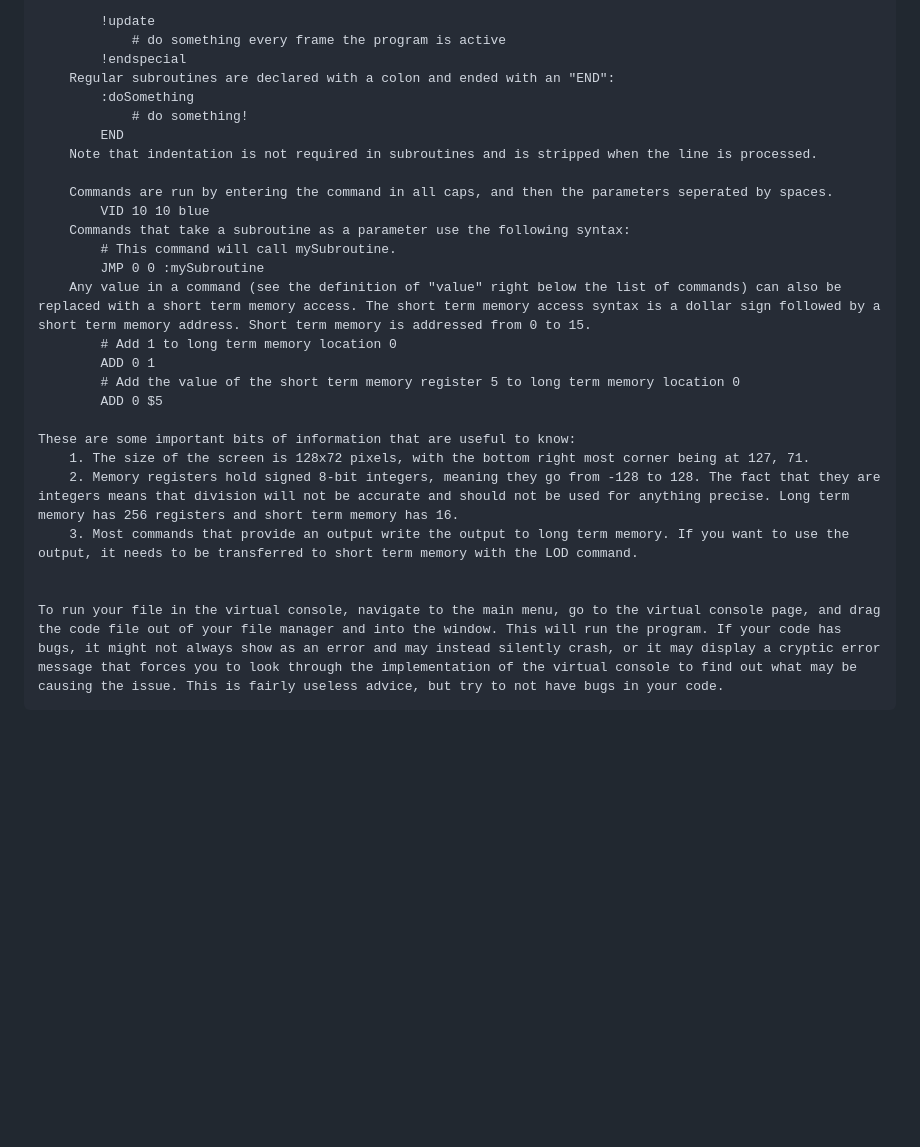
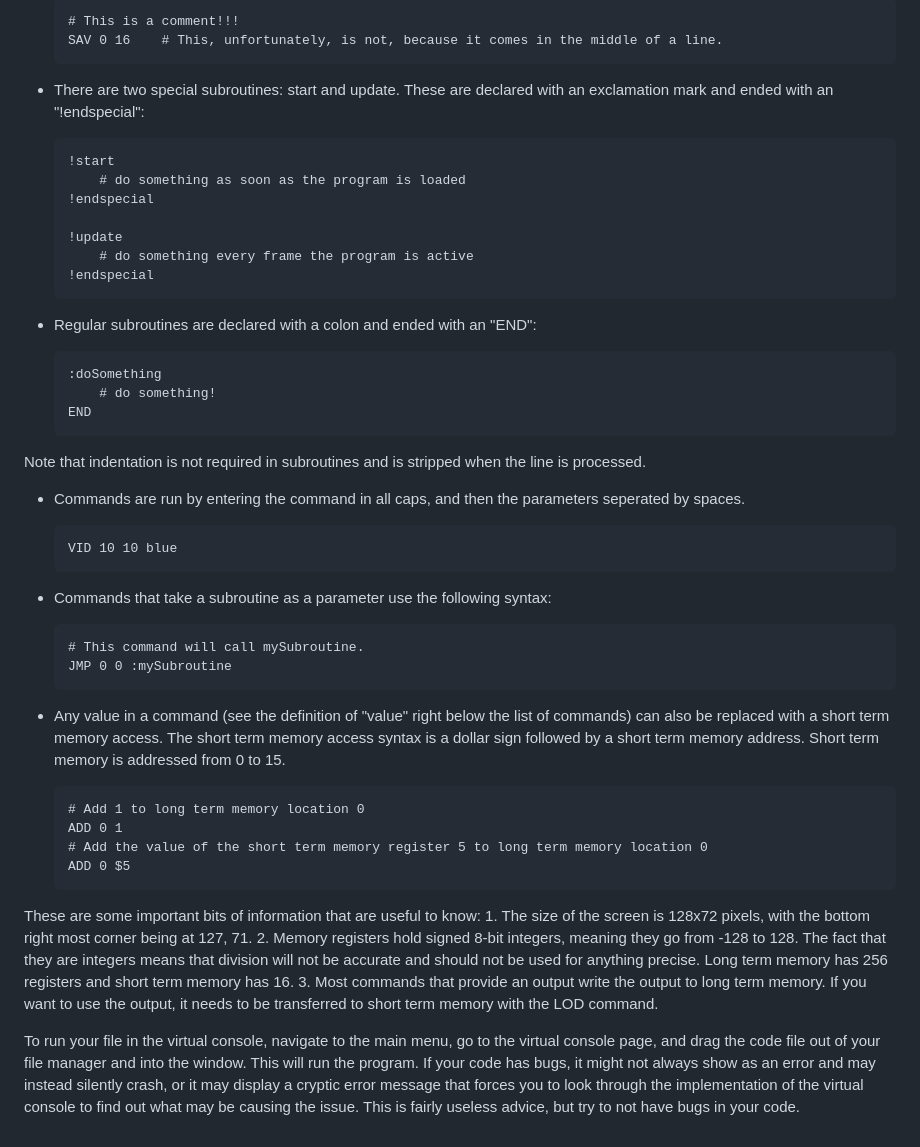
Before and after one commit to unfinishedgame/unfinishedgame.github.io, a Markdown page: README.md, the part around the change printed below. GitHub-like rendering; blank space fills up the shorter version.

```diff
--- a/README.md
+++ b/README.md
@@ -62,28 +67,41 @@ The website now contains a virtual console. This feature is a work in progress t
 
-            !update
-                # do something every frame the program is active
-            !endspecial
-        Regular subroutines are declared with a colon and ended with an "END":
-            :doSomething
-                # do something!
-            END
-        Note that indentation is not required in subroutines and is stripped when the line is processed.
+        # This is a comment!!!
+        SAV 0 16    # This, unfortunately, is not, because it comes in the middle of a line.
 
-        Commands are run by entering the command in all caps, and then the parameters seperated by spaces.
-            VID 10 10 blue
-        Commands that take a subroutine as a parameter use the following syntax:
-            # This command will call mySubroutine.
-            JMP 0 0 :mySubroutine
-        Any value in a command (see the definition of "value" right below the list of commands) can also be replaced with a short term memory access. The short term memory access syntax is a dollar sign followed by a short term memory address. Short term memory is addressed from 0 to 15.
-            # Add 1 to long term memory location 0
-            ADD 0 1
-            # Add the value of the short term memory register 5 to long term memory location 0
-            ADD 0 $5
+  * There are two special subroutines: start and update. These are declared with an exclamation mark and ended with an "!endspecial":
 
-    These are some important bits of information that are useful to know:
-        1. The size of the screen is 128x72 pixels, with the bottom right most corner being at 127, 71.
-        2. Memory registers hold signed 8-bit integers, meaning they go from -128 to 128. The fact that they are integers means that division will not be accurate and should not be used for anything precise. Long term memory has 256 registers and short term memory has 16.
-        3. Most commands that provide an output write the output to long term memory. If you want to use the output, it needs to be transferred to short term memory with the LOD command.
+        !start
+            # do something as soon as the program is loaded
+        !endspecial
+
+        !update
+            # do something every frame the program is active
+        !endspecial
+  * Regular subroutines are declared with a colon and ended with an "END":
+
+        :doSomething
+            # do something!
+        END
+  Note that indentation is not required in subroutines and is stripped when the line is processed.
+
+  * Commands are run by entering the command in all caps, and then the parameters seperated by spaces.
+
+        VID 10 10 blue
+  * Commands that take a subroutine as a parameter use the following syntax:
+
+        # This command will call mySubroutine.
+        JMP 0 0 :mySubroutine
+  * Any value in a command (see the definition of "value" right below the list of commands) can also be replaced with a short term memory access. The short term memory access syntax is a dollar sign followed by a short term memory address. Short term memory is addressed from 0 to 15.
+
+        # Add 1 to long term memory location 0
+        ADD 0 1
+        # Add the value of the short term memory register 5 to long term memory location 0
+        ADD 0 $5
+
+These are some important bits of information that are useful to know:
+    1. The size of the screen is 128x72 pixels, with the bottom right most corner being at 127, 71.
+    2. Memory registers hold signed 8-bit integers, meaning they go from -128 to 128. The fact that they are integers means that division will not be accurate and should not be used for anything precise. Long term memory has 256 registers and short term memory has 16.
+    3. Most commands that provide an output write the output to long term memory. If you want to use the output, it needs to be transferred to short term memory with the LOD command.
 
 
-    To run your file in the virtual console, navigate to the main menu, go to the virtual console page, and drag the code file out of your file manager and into the window. This will run the program. If your code has bugs, it might not always show as an error and may instead silently crash, or it may display a cryptic error message that forces you to look through the implementation of the virtual console to find out what may be causing the issue. This is fairly useless advice, but try to not have bugs in your code.
+To run your file in the virtual console, navigate to the main menu, go to the virtual console page, and drag the code file out of your file manager and into the window. This will run the program. If your code has bugs, it might not always show as an error and may instead silently crash, or it may display a cryptic error message that forces you to look through the implementation of the virtual console to find out what may be causing the issue. This is fairly useless advice, but try to not have bugs in your code.
```
Also changed, not shown: other parts of README.md (+28 -23 lines).
